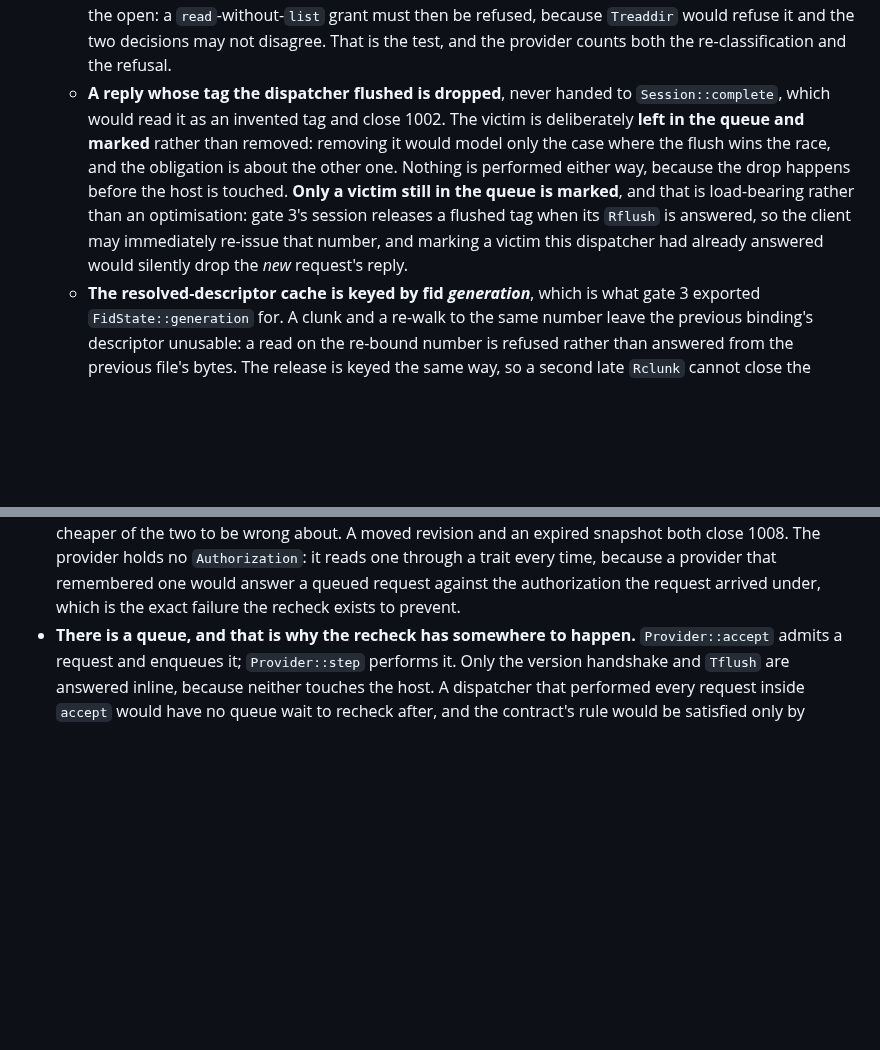
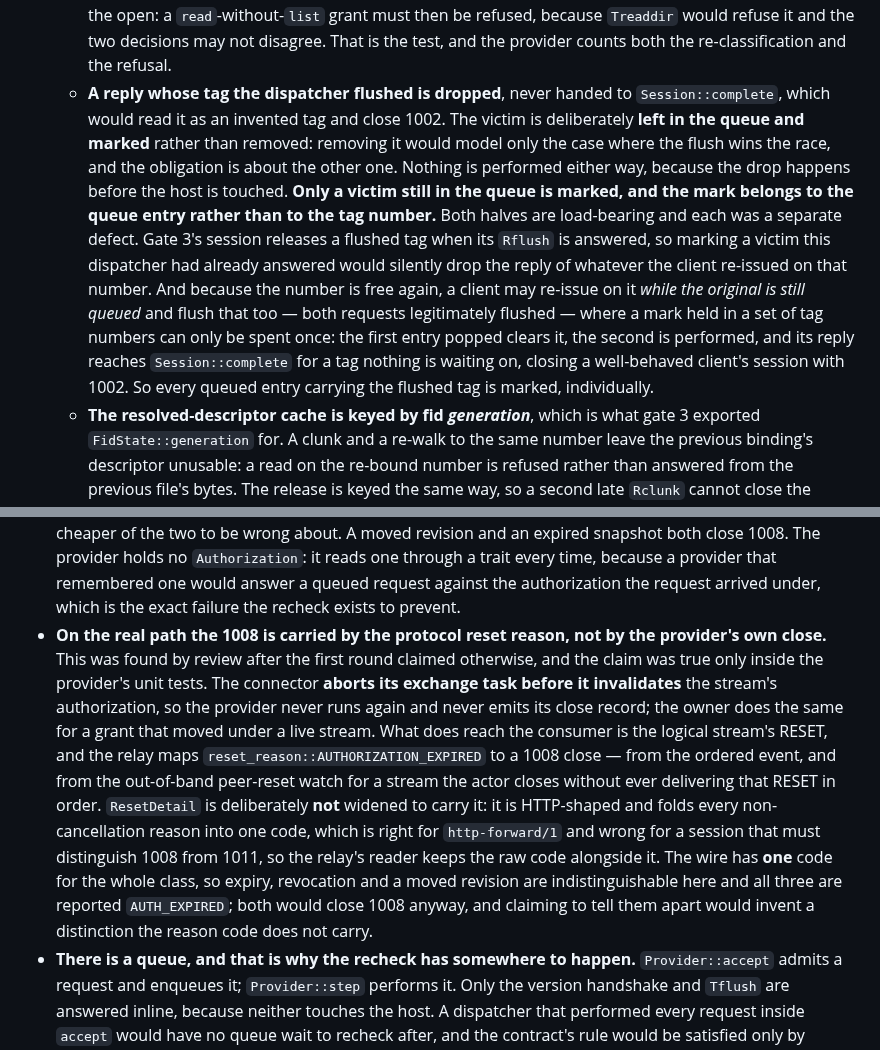
Before and after one commit to andymac4182/agent-tunnel, a Markdown page: docs/filesystem-api.md, 2 parts joined by grey strips. Drawn GitHub-style; blank space fills up the shorter version.

```diff
--- a/docs/filesystem-api.md
+++ b/docs/filesystem-api.md
@@ -415,11 +415,12 @@ Implementation gate 4 is the descriptor endpoint, the WSS upgrade, the dispatche
 * **Gate 4 admits a filesystem session only at the relay that owns the device.** A consumer reaching a non-owner relay is answered `503 BACKEND_UNAVAILABLE` naming `DEVICE_NOT_OWNED_HERE`, where `http-forward/1` would forward it over the peer hop. The hop is not the difficulty — the peer envelope already carries a `required_scope` and would take this one unchanged — but a bounded, credited 9P stream across it is its own piece of evidence, and claiming it from an untested path would be worse than naming it. Discovery still answers for a device owned elsewhere, and reports it `online`: the device is connected, and this gate simply does not admit its session here.
 * **The five obligations gate 3 handed this gate, each discharged in one named place.**
   * **`Tlopen` is re-classified with the resolver's kind**, not with the flags and not with the qid the session recorded at walk time. Gate 3's session already re-runs `open_primitives` with the kind the fid's *qid* reports, which is what the walk saw; that is not the same thing, because the node can have changed kind since. The only experiment that separates the two is to walk to a **file**, so the session records `QTFILE` and classifies a read-only open as `OpenRead`, then replace the name with a **directory** before the open: a `read`-without-`list` grant must then be refused, because `Treaddir` would refuse it and the two decisions may not disagree. That is the test, and the provider counts both the re-classification and the refusal.
-  * **A reply whose tag the dispatcher flushed is dropped**, never handed to `Session::complete`, which would read it as an invented tag and close 1002. The victim is deliberately **left in the queue and marked** rather than removed: removing it would model only the case where the flush wins the race, and the obligation is about the other one. Nothing is performed either way, because the drop happens before the host is touched. **Only a victim still in the queue is marked**, and that is load-bearing rather than an optimisation: gate 3's session releases a flushed tag when its `Rflush` is answered, so the client may immediately re-issue that number, and marking a victim this dispatcher had already answered would silently drop the *new* request's reply.
+  * **A reply whose tag the dispatcher flushed is dropped**, never handed to `Session::complete`, which would read it as an invented tag and close 1002. The victim is deliberately **left in the queue and marked** rather than removed: removing it would model only the case where the flush wins the race, and the obligation is about the other one. Nothing is performed either way, because the drop happens before the host is touched. **Only a victim still in the queue is marked, and the mark belongs to the queue entry rather than to the tag number.** Both halves are load-bearing and each was a separate defect. Gate 3's session releases a flushed tag when its `Rflush` is answered, so marking a victim this dispatcher had already answered would silently drop the reply of whatever the client re-issued on that number. And because the number is free again, a client may re-issue on it *while the original is still queued* and flush that too — both requests legitimately flushed — where a mark held in a set of tag numbers can only be spent once: the first entry popped clears it, the second is performed, and its reply reaches `Session::complete` for a tag nothing is waiting on, closing a well-behaved client's session with 1002. So every queued entry carrying the flushed tag is marked, individually.
   * **The resolved-descriptor cache is keyed by fid *generation***, which is what gate 3 exported `FidState::generation` for. A clunk and a re-walk to the same number leave the previous binding's descriptor unusable: a read on the re-bound number is refused rather than answered from the previous file's bytes. The release is keyed the same way, so a second late `Rclunk` cannot close the descriptor of whatever the client has since walked to that number.
   * **The outward `OsStr` refusal** is taken in `tunnel_fs_host::metadata`, at the one place a host name becomes a `String`, and this gate turns it into a failed `Treaddir` rather than a skipped entry — the policy gate 3 pinned. **A special file is a different case and *is* skipped**, deliberately: the profile refuses a FIFO, a socket or a device node at every other operation, the `type[1]` byte of an `Rreaddir` record has no spelling for one, and its absence from a listing therefore *agrees* with every other answer a caller could get about it, where an unrepresentable name's absence would not. An entry removed between `readdir` and `statat` is likewise skipped, because a live filesystem is what this document says enumeration observes.
   * **The metadata-only open is not an open.** `ExportRoot::metadata` resolves the **parent** by the ordinary anchored walk and asks the host about the final component relative to that descriptor, in one `statat` with `AT_SYMLINK_NOFOLLOW`. A mode-`000` regular file therefore answers metadata where `Intent::Inspect` answers `EACCES`, and a `list`-without-`read` grant can stat a file it may not read. The authority is still a descriptor this crate resolved — the parent's — and the final component is named relative to it in one syscall that cannot re-resolve an earlier one. What the caller loses is the ability to *act* on the result, and `Tgetattr` needs none.
 * **The two rechecks this document assigns to gate 4 are taken together, after the queue wait and immediately before the host call**, in that order: the grant **revision** first, because a moved revision closes the session rather than refusing one request; then **freshness**, which closes it too; then each primitive against the **live** grant, which refuses the one request. The third is belt and braces beside the first and is the cheaper of the two to be wrong about. A moved revision and an expired snapshot both close 1008. The provider holds no `Authorization`: it reads one through a trait every time, because a provider that remembered one would answer a queued request against the authorization the request arrived under, which is the exact failure the recheck exists to prevent.
+* **On the real path the 1008 is carried by the protocol reset reason, not by the provider's own close.** This was found by review after the first round claimed otherwise, and the claim was true only inside the provider's unit tests. The connector **aborts its exchange task before it invalidates** the stream's authorization, so the provider never runs again and never emits its close record; the owner does the same for a grant that moved under a live stream. What does reach the consumer is the logical stream's RESET, and the relay maps `reset_reason::AUTHORIZATION_EXPIRED` to a 1008 close — from the ordered event, and from the out-of-band peer-reset watch for a stream the actor closes without ever delivering that RESET in order. `ResetDetail` is deliberately **not** widened to carry it: it is HTTP-shaped and folds every non-cancellation reason into one code, which is right for `http-forward/1` and wrong for a session that must distinguish 1008 from 1011, so the relay's reader keeps the raw code alongside it. The wire has **one** code for the whole class, so expiry, revocation and a moved revision are indistinguishable here and all three are reported `AUTH_EXPIRED`; both would close 1008 anyway, and claiming to tell them apart would invent a distinction the reason code does not carry.
 * **There is a queue, and that is why the recheck has somewhere to happen.** `Provider::accept` admits a request and enqueues it; `Provider::step` performs it. Only the version handshake and `Tflush` are answered inline, because neither touches the host. A dispatcher that performed every request inside `accept` would have no queue wait to recheck after, and the contract's rule would be satisfied only by coincidence.
 * **Writes are refused whatever the grant says.** `Tlcreate`, `Twrite`, `Tmkdir`, `Tunlinkat`, `Tremove`, `Trename`, `Trenameat`, `Tsetattr`, `Tsymlink` and `Tlink` are all refused in gate 4, under a full read/write/list/delete grant, against a real export, with the file verified unchanged afterwards. **The refusal is taken at three different layers and the code says which**: `EPERM` from gate 1's capability table for `Tsymlink` and `Tlink`, whose features this profile does not advertise; `EINVAL` from gate 3's session for a fid used in a way its state forbids — a `Twrite` needs a fid open for writing and gate 4 will not open one, so a read-only grant rejects the mutating flag before any backend access; and `ENOTSUP` from this dispatcher for a mutation that reached it. A write grant configured against this build is advertised and then refused, which is honest; implementing half of one would not be.
 * **`Rgetattr` discloses no host identity.** `uid` and `gid` are zero, always; `ino` is gate 2's 64-bit fold of `(st_dev, st_ino)`, the same value the qid carries; `rdev` is zero because this profile serves no device node. The `valid` mask is intersected with `P9_GETATTR_BASIC`, so a bit is never set for a field there is no value for — a provider that set `btime` and reported zero would be reporting a birth time of 1970 as a birth time.
```
Also changed, not shown: other parts of docs/filesystem-api.md (+2 -2 lines).
